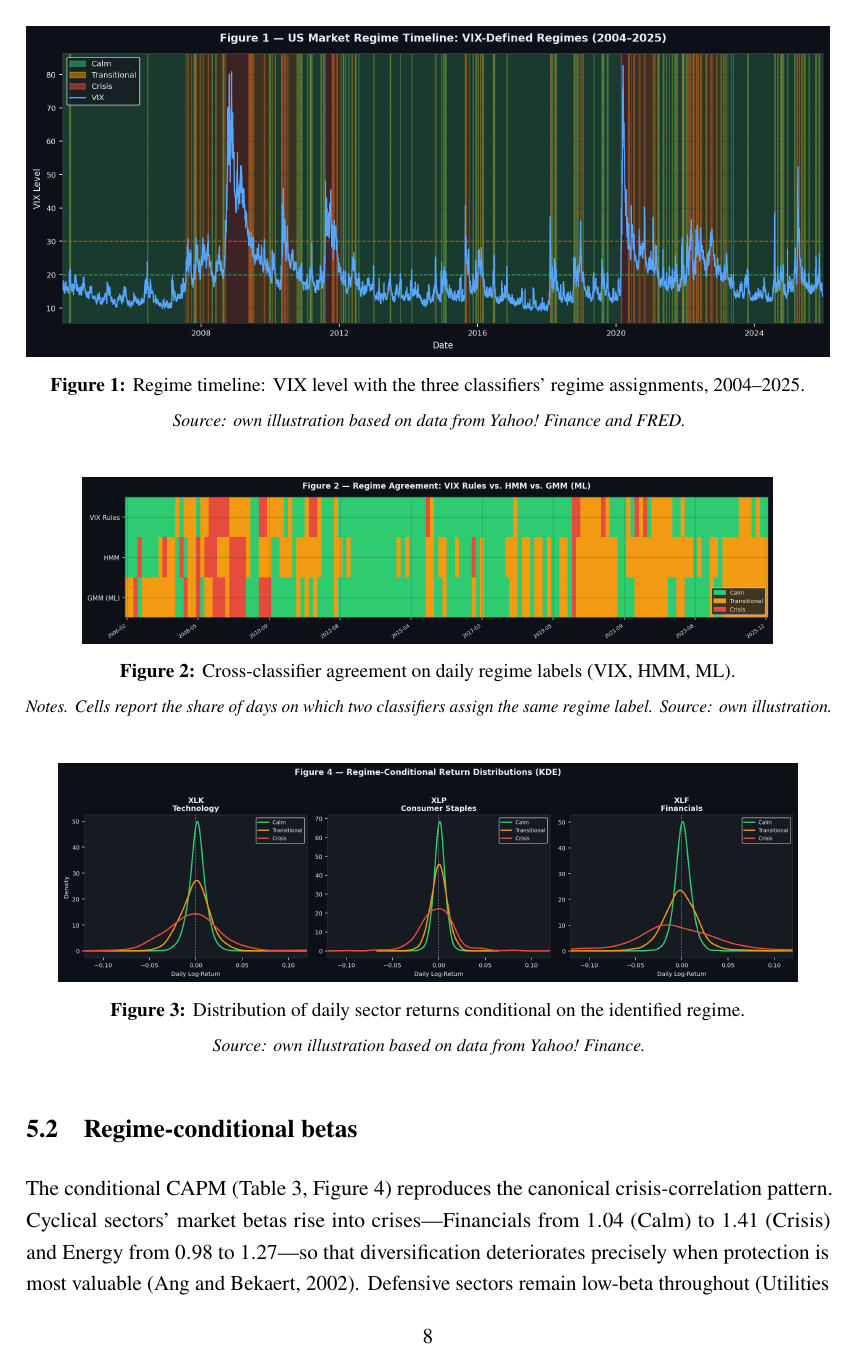
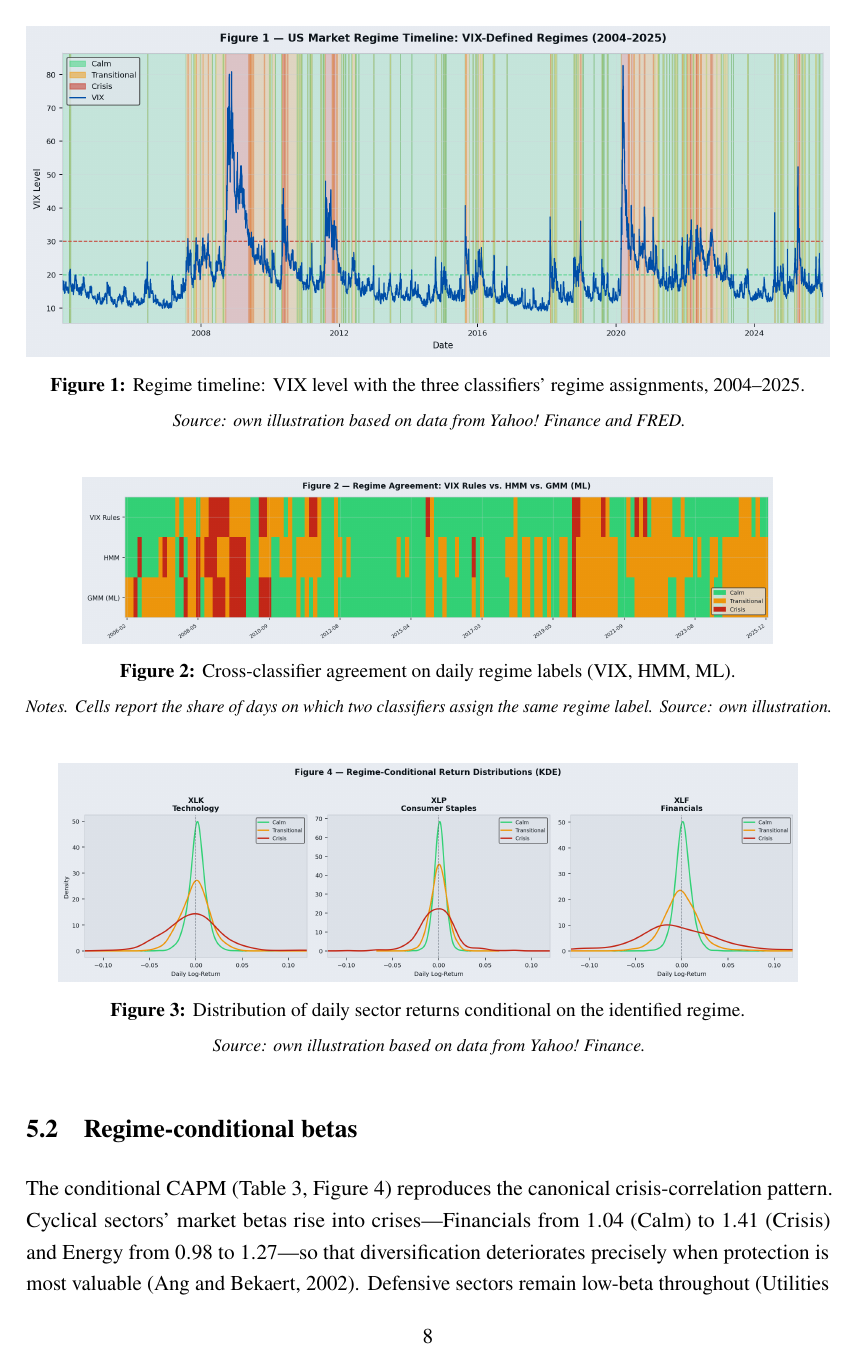
Before and after one commit to alperdroid/market-regimes, a LaTeX paper (market_regimes/paper.tex): page 15 of 26. Compiled offline with pdfLaTeX.

Commit message:
Add light-theme figures and point paper.tex at them
Recolor all result figures via HSL lightness inversion (dark->light)
for coherence with the print paper; graphicspath prefers figures_light/.

Co-Authored-By: Claude Opus 4.8 <noreply@anthropic.com>

```diff
--- a/market_regimes/paper.tex
+++ b/market_regimes/paper.tex
@@ -22,7 +22,7 @@
 \usepackage[authoryear,round]{natbib}
 \usepackage[hidelinks]{hyperref}
 
-\graphicspath{{results/}{./results/}}
+\graphicspath{{results/figures_light/}{results/}{./results/}}
 \captionsetup{font=small,labelfont=bf}
 \onehalfspacing
 
```
Also changed, not shown: market_regimes/results/figures_light/01_regime_timeline.png (added), market_regimes/results/figures_light/02_regime_comparison_heatmap.png (added), market_regimes/results/figures_light/03_transition_matrix.png (added), market_regimes/results/figures_light/04_return_distributions.png (added), market_regimes/results/figures_light/05_capm_betas.png (added), market_regimes/results/figures_light/06_portfolio_weights.png (added), market_regimes/results/figures_light/07_cumulative_wealth.png (added), market_regimes/results/figures_light/08_performance_table.png (added), market_regimes/results/figures_light/09_drawdown_profiles.png (added), market_regimes/results/figures_light/10_breakeven_costs.png (added), market_regimes/results/figures_light/11_feature_importances.png (added), market_regimes/results/figures_light/gmm_bic_aic_silhouette.png (added), market_regimes/results/figures_light/hmm_bic_aic.png (added), market_regimes/results/figures_light/hmm_persistence_ergodic.png (added), 3 more files.
